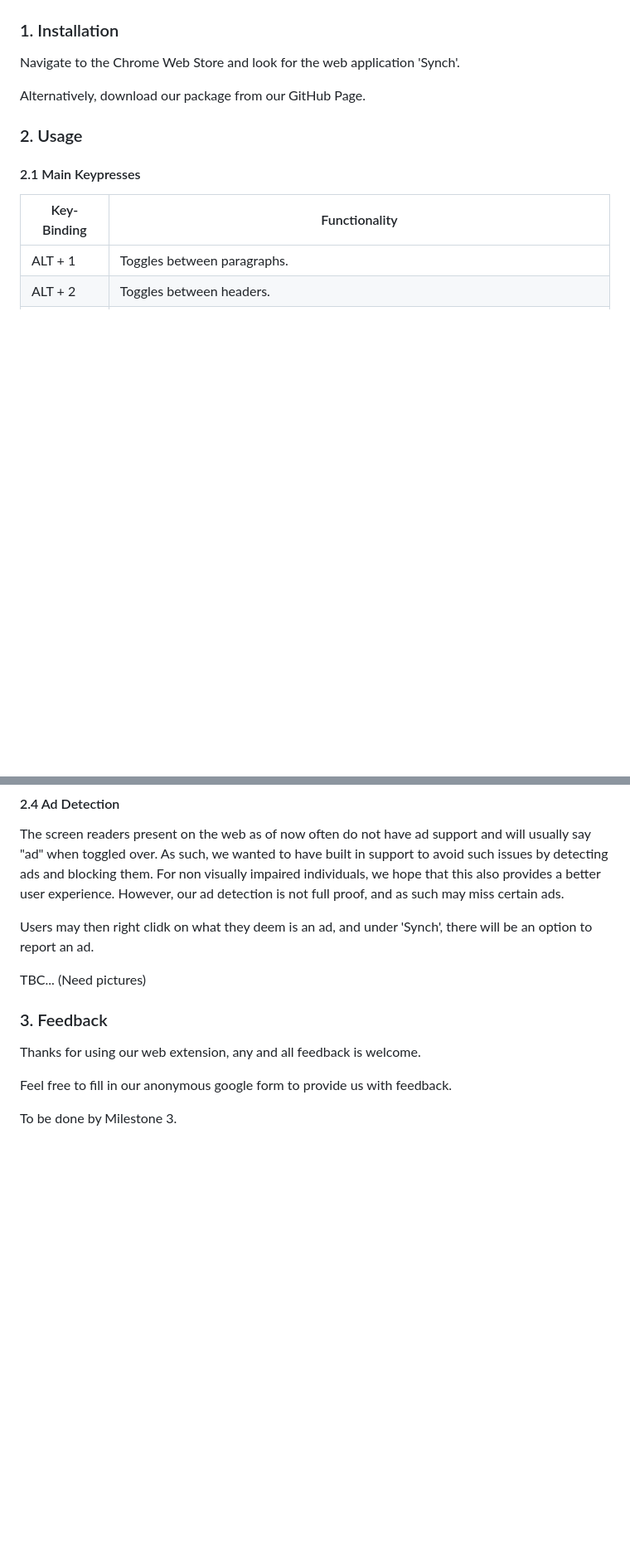
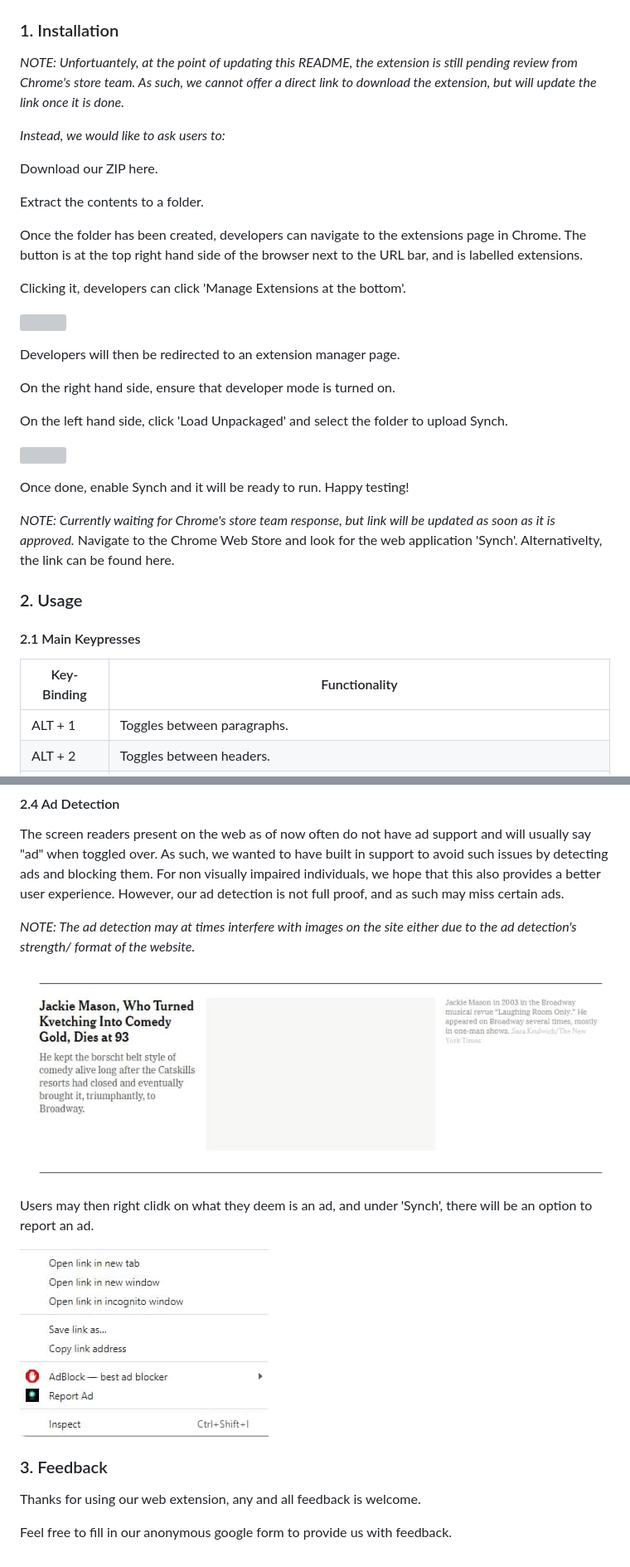
Before and after one commit to RyanCheungJF/synch, a Markdown page: docs/UserGuide.md, 2 parts joined by grey strips. Shown at 83% size. Drawn GitHub-style; pictures changed too: imgs/adPower.jpg (added); blank space fills up the shorter version; grey boxes are pictures that could not be loaded.

```diff
--- a/docs/UserGuide.md
+++ b/docs/UserGuide.md
@@ -14,9 +14,32 @@
 
 ### 1. Installation
 
-Navigate to the Chrome Web Store and look for the web application 'Synch'.
+*NOTE: Unfortuantely, at the point of updating this README, the extension is still pending review from Chrome's store team. As such, we cannot offer a direct link to download the extension, but will update the link once it is done.*
 
-Alternatively, download our package from our GitHub Page.
+*Instead, we would like to ask users to:*
+
+Download our ZIP here.
+
+Extract the contents to a folder.
+
+Once the folder has been created, developers can navigate to the extensions page in Chrome. The button is at the top right hand side of the browser next to the URL bar, and is labelled extensions.
+
+Clicking it, developers can click 'Manage Extensions at the bottom'.
+
+![](/imgs/findingExtensions.png)
+
+Developers will then be redirected to an extension manager page.
+
+On the right hand side, ensure that developer mode is turned on.
+
+On the left hand side, click 'Load Unpackaged' and select the folder to upload Synch.
+
+![](/imgs/developerMaterials.png)
+
+Once done, enable Synch and it will be ready to run. Happy testing!
+
+*NOTE: Currently waiting for Chrome's store team response, but link will be updated as soon as it is approved.*
+Navigate to the Chrome Web Store and look for the web application 'Synch'. Alternativelty, the link can be found here.
 
 ### 2. Usage
 
@@ -71,14 +94,16 @@ There are a few keys which are not allowed. Among them are the 'SHIFT, TAB, SPAC
 
 The screen readers present on the web as of now often do not have ad support and will usually say "ad" when toggled over. As such, we wanted to have built in support to avoid such issues by detecting ads and blocking them. For non visually impaired individuals, we hope that this also provides a better user experience. However, our ad detection is not full proof, and as such may miss certain ads.
 
+*NOTE: The ad detection may at times interfere with images on the site either due to the ad detection's strength/ format of the website.*
+
+![](/imgs/adPower.jpg)
+
 Users may then right clidk on what they deem is an ad, and under 'Synch', there will be an option to report an ad.
 
-TBC... (Need pictures)
+![](/imgs/reportAd.jpg)
 
 ### 3. Feedback
 
 Thanks for using our web extension, any and all feedback is welcome.
 
 Feel free to fill in our anonymous google form to provide us with feedback.
-
-To be done by Milestone 3.
```
Also changed, not shown: docs/DeveloperGuide.md (+21 -1 lines), docs/LearningOutcomes.md (+5 -3 lines), imgs/developerMaterials.jpg (added), imgs/findingExtensions.jpg (added), 1 other file.
